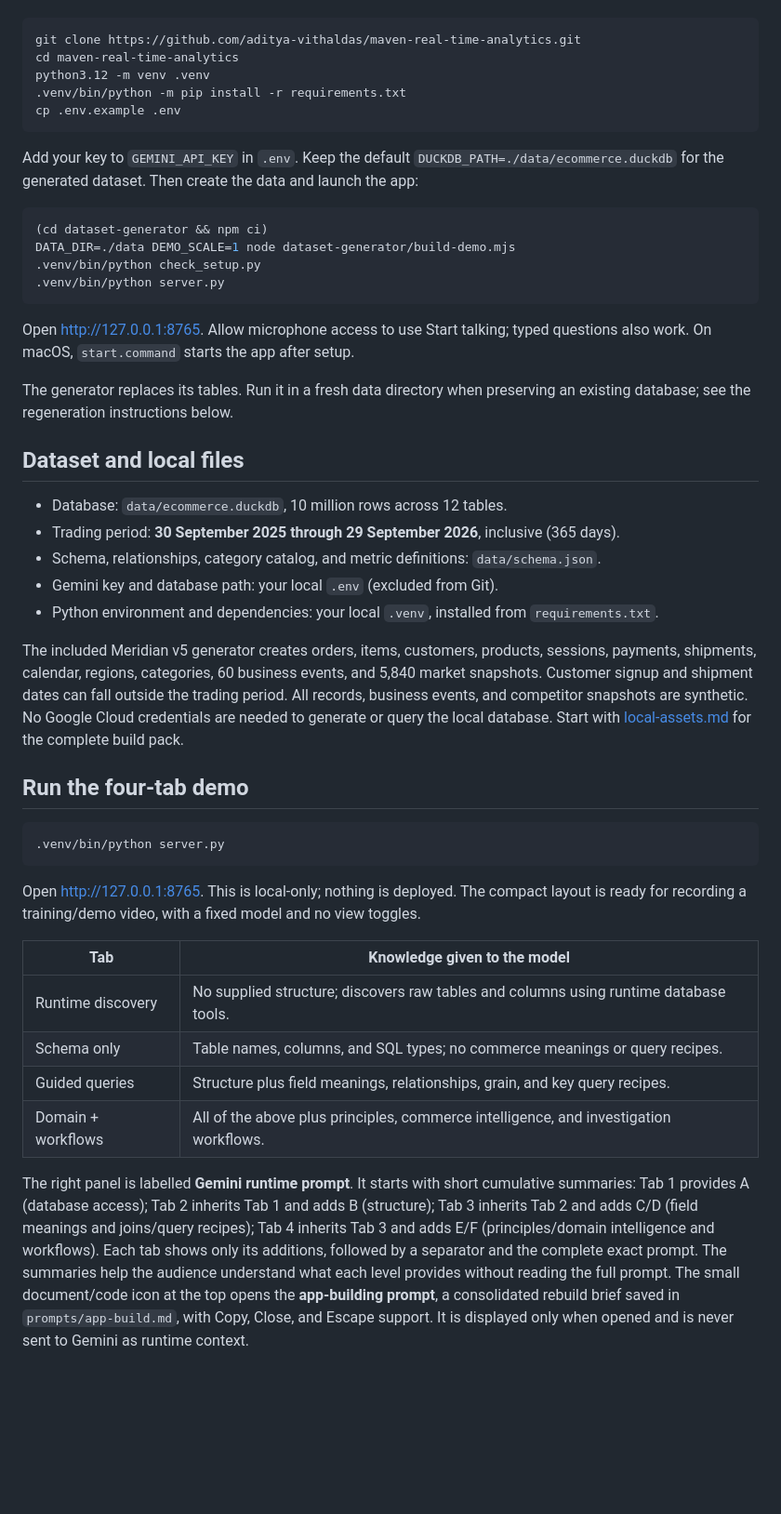
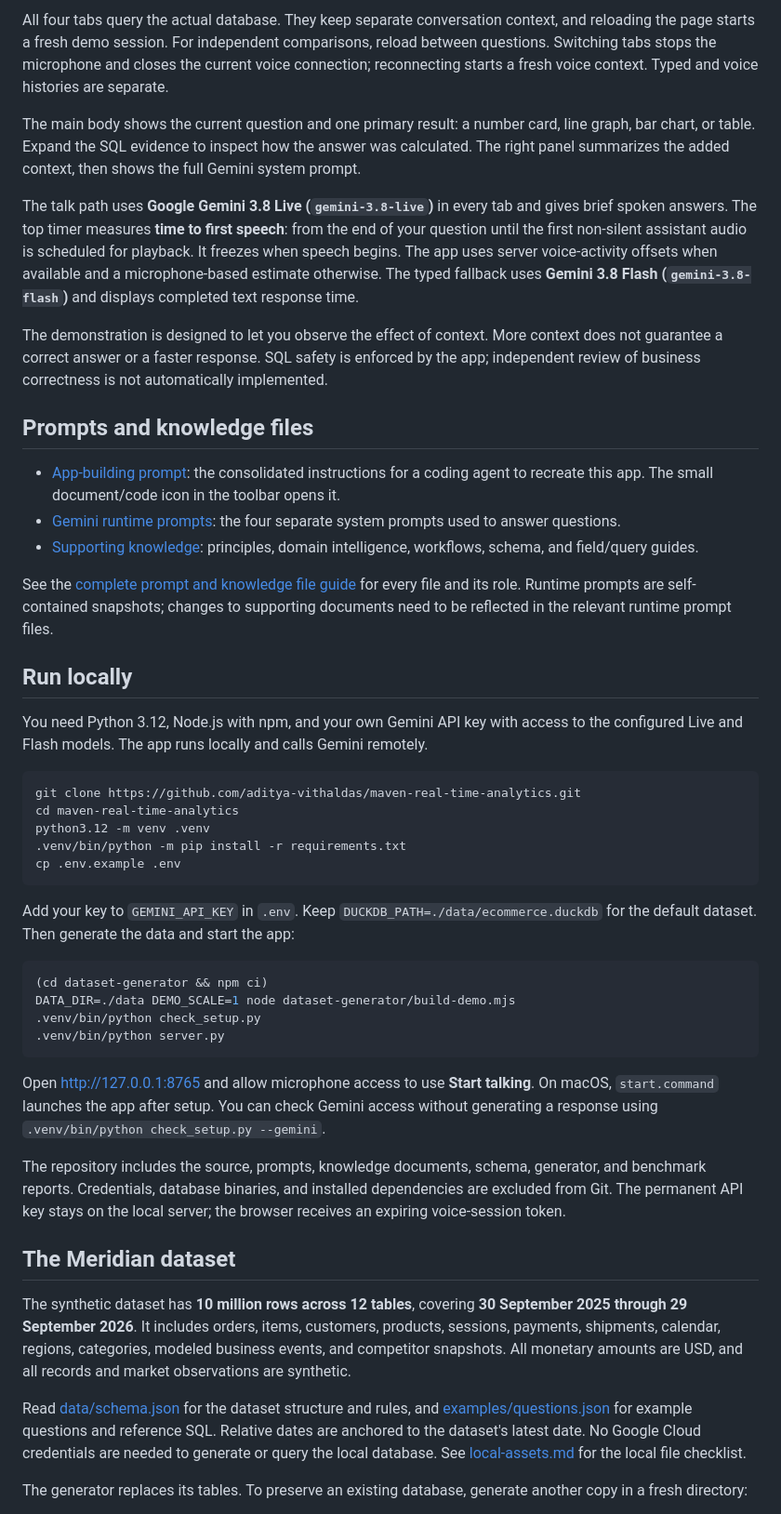
Before and after one commit to aditya-vithaldas/maven-real-time-analytics, a Markdown page: README.md, the part around one of its changes. Shown at 93% size. GitHub-like rendering; blank space fills up the shorter version.

Commit message:
docs: explain the four analytics context levels first

````diff
--- a/README.md
+++ b/README.md
@@ -12,3 +54,22 @@ You need Python 3.12, Node.js with npm, and a Gemini API key with access to the
+All four tabs query the actual database. They keep separate conversation context, and reloading the page starts a fresh demo session. For independent comparisons, reload between questions. Switching tabs stops the microphone and closes the current voice connection; reconnecting starts a fresh voice context. Typed and voice histories are separate.
+
+The main body shows the current question and one primary result: a number card, line graph, bar chart, or table. Expand the SQL evidence to inspect how the answer was calculated. The right panel summarizes the added context, then shows the full Gemini system prompt.
+
+The talk path uses **Google Gemini 3.8 Live (`gemini-3.8-live`)** in every tab and gives brief spoken answers. The top timer measures **time to first speech**: from the end of your question until the first non-silent assistant audio is scheduled for playback. It freezes when speech begins. The app uses server voice-activity offsets when available and a microphone-based estimate otherwise. The typed fallback uses **Gemini 3.8 Flash (`gemini-3.8-flash`)** and displays completed text response time.
+
+The demonstration is designed to let you observe the effect of context. More context does not guarantee a correct answer or a faster response. SQL safety is enforced by the app; independent review of business correctness is not automatically implemented.
+
+## Prompts and knowledge files
+
+- [App-building prompt](prompts/app-build.md): the consolidated instructions for a coding agent to recreate this app. The small document/code icon in the toolbar opens it.
+- [Gemini runtime prompts](prompts/README.md#2-prompts-sent-to-gemini): the four separate system prompts used to answer questions.
+- [Supporting knowledge](prompts/README.md#3-supporting-principles-and-knowledge): principles, domain intelligence, workflows, schema, and field/query guides.
+
+See the [complete prompt and knowledge file guide](prompts/README.md) for every file and its role. Runtime prompts are self-contained snapshots; changes to supporting documents need to be reflected in the relevant runtime prompt files.
+
+## Run locally
+
+You need Python 3.12, Node.js with npm, and your own Gemini API key with access to the configured Live and Flash models. The app runs locally and calls Gemini remotely.
 
 ```sh
 git clone https://github.com/aditya-vithaldas/maven-real-time-analytics.git
@@ -18,7 +79,7 @@ python3.12 -m venv .venv
 cp .env.example .env
 ```
 
-Add your key to `GEMINI_API_KEY` in `.env`. Keep the default `DUCKDB_PATH=./data/ecommerce.duckdb` for the generated dataset. Then create the data and launch the app:
+Add your key to `GEMINI_API_KEY` in `.env`. Keep `DUCKDB_PATH=./data/ecommerce.duckdb` for the default dataset. Then generate the data and start the app:
 
 ```sh
 (cd dataset-generator && npm ci)
@@ -27,34 +88,16 @@ DATA_DIR=./data DEMO_SCALE=1 node dataset-generator/build-demo.mjs
 .venv/bin/python server.py
 ```
 
-Open [http://127.0.0.1:8765](http://127.0.0.1:8765). Allow microphone access to use Start talking; typed questions also work. On macOS, `start.command` starts the app after setup.
+Open [http://127.0.0.1:8765](http://127.0.0.1:8765) and allow microphone access to use **Start talking**. On macOS, `start.command` launches the app after setup. You can check Gemini access without generating a response using `.venv/bin/python check_setup.py --gemini`.
 
-The generator replaces its tables. Run it in a fresh data directory when preserving an existing database; see the regeneration instructions below.
+The repository includes the source, prompts, knowledge documents, schema, generator, and benchmark reports. Credentials, database binaries, and installed dependencies are excluded from Git. The permanent API key stays on the local server; the browser receives an expiring voice-session token.
 
-## Dataset and local files
+## The Meridian dataset
 
-- Database: `data/ecommerce.duckdb`, 10 million rows across 12 tables.
-- Trading period: **30 September 2025 through 29 September 2026**, inclusive (365 days).
-- Schema, relationships, category catalog, and metric definitions: `data/schema.json`.
-- Gemini key and database path: your local `.env` (excluded from Git).
-- Python environment and dependencies: your local `.venv`, installed from `requirements.txt`.
+The synthetic dataset has **10 million rows across 12 tables**, covering **30 September 2025 through 29 September 2026**. It includes orders, items, customers, products, sessions, payments, shipments, calendar, regions, categories, modeled business events, and competitor snapshots. All monetary amounts are USD, and all records and market observations are synthetic.
 
-The included Meridian v5 generator creates orders, items, customers, products, sessions, payments, shipments, calendar, regions, categories, 60 business events, and 5,840 market snapshots. Customer signup and shipment dates can fall outside the trading period. All records, business events, and competitor snapshots are synthetic. No Google Cloud credentials are needed to generate or query the local database. Start with [local-assets.md](local-assets.md) for the complete build pack.
+Read [data/schema.json](data/schema.json) for the dataset structure and rules, and [examples/questions.json](examples/questions.json) for example questions and reference SQL. Relative dates are anchored to the dataset's latest date. No Google Cloud credentials are needed to generate or query the local database. See [local-assets.md](local-assets.md) for the local file checklist.
 
-## Run the four-tab demo
+The generator replaces its tables. To preserve an existing database, generate another copy in a fresh directory:
 
 ```sh
-.venv/bin/python server.py
-```
-
-Open [http://127.0.0.1:8765](http://127.0.0.1:8765). This is local-only; nothing is deployed. The compact layout is ready for recording a training/demo video, with a fixed model and no view toggles.
-
-| Tab | Knowledge given to the model |
-| --- | --- |
-| Runtime discovery | No supplied structure; discovers raw tables and columns using runtime database tools. |
-| Schema only | Table names, columns, and SQL types; no commerce meanings or query recipes. |
-| Guided queries | Structure plus field meanings, relationships, grain, and key query recipes. |
-| Domain + workflows | All of the above plus principles, commerce intelligence, and investigation workflows. |
-
-The right panel is labelled **Gemini runtime prompt**. It starts with short cumulative summaries: Tab 1 provides A (database access); Tab 2 inherits Tab 1 and adds B (structure); Tab 3 inherits Tab 2 and adds C/D (field meanings and joins/query recipes); Tab 4 inherits Tab 3 and adds E/F (principles/domain intelligence and workflows). Each tab shows only its additions, followed by a separator and the complete exact prompt. The summaries help the audience understand what each level provides without reading the full prompt. The small document/code icon at the top opens the **app-building prompt**, a consolidated rebuild brief saved in `prompts/app-build.md`, with Copy, Close, and Escape support. It is displayed only when opened and is never sent to Gemini as runtime context.
-
````
Also changed, not shown: other parts of README.md (+52 -61 lines).
